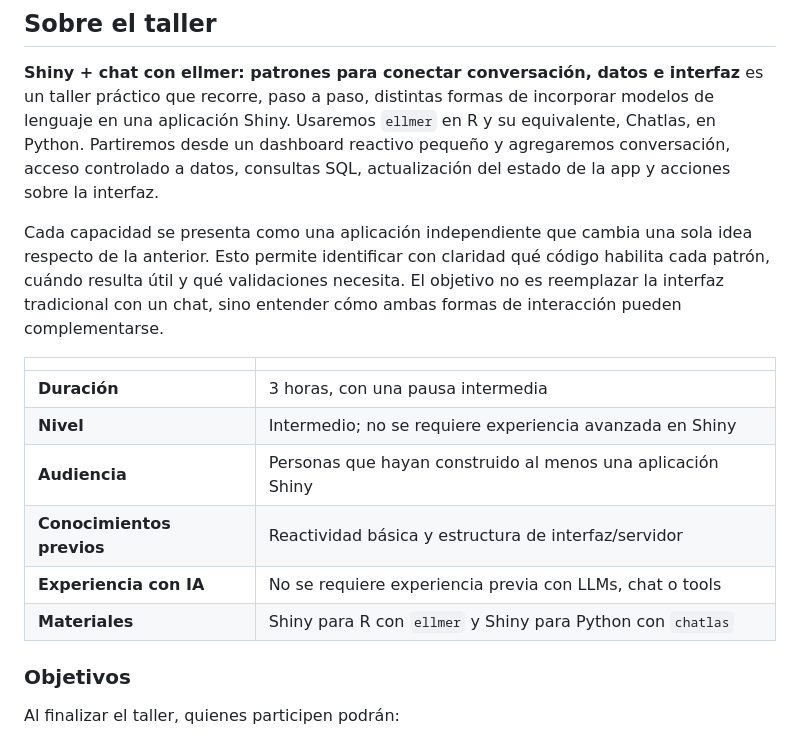
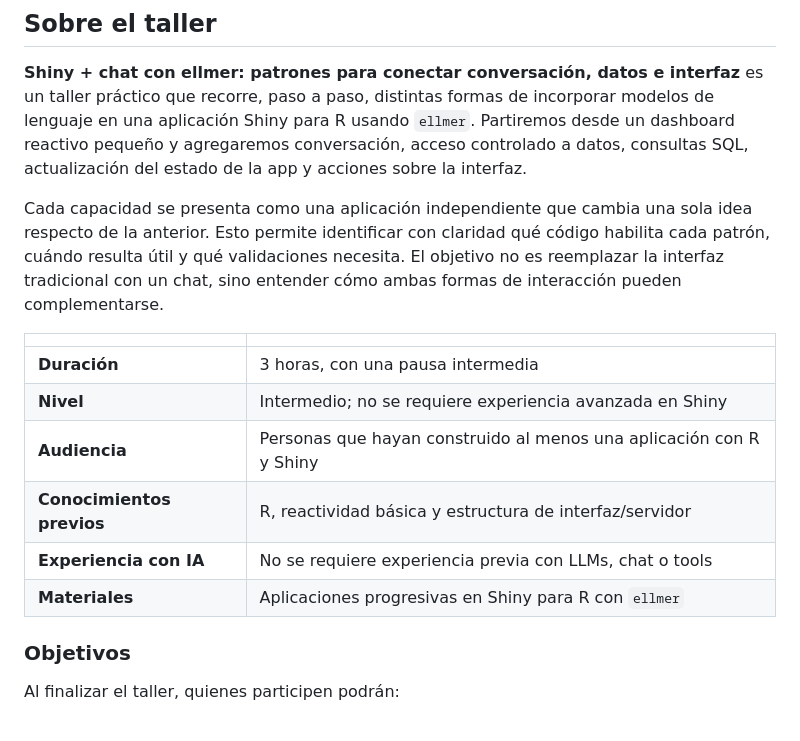
Before and after one commit to jbkunst/shiny-chat-patterns, a Markdown page: README.md, the part around the change. GitHub-like rendering.

Commit message:
docs(workshop): focus LatinR summary on R

```diff
--- a/README.md
+++ b/README.md
@@ -6,9 +6,9 @@ Ejemplos progresivos de patrones para construir aplicaciones Shiny con chat y to
 
 **Shiny + chat con ellmer: patrones para conectar conversación, datos e interfaz** es un taller
 práctico que recorre, paso a paso, distintas formas de incorporar modelos de lenguaje en una
-aplicación Shiny. Usaremos `ellmer` en R y su equivalente, Chatlas, en Python. Partiremos desde un
-dashboard reactivo pequeño y agregaremos conversación, acceso controlado a datos, consultas SQL,
-actualización del estado de la app y acciones sobre la interfaz.
+aplicación Shiny para R usando `ellmer`. Partiremos desde un dashboard reactivo pequeño y agregaremos
+conversación, acceso controlado a datos, consultas SQL, actualización del estado de la app y acciones
+sobre la interfaz.
 
 Cada capacidad se presenta como una aplicación independiente que cambia una sola idea respecto de la
 anterior. Esto permite identificar con claridad qué código habilita cada patrón, cuándo resulta útil y
@@ -19,10 +19,10 @@ entender cómo ambas formas de interacción pueden complementarse.
 |---|---|
 | **Duración** | 3 horas, con una pausa intermedia |
 | **Nivel** | Intermedio; no se requiere experiencia avanzada en Shiny |
-| **Audiencia** | Personas que hayan construido al menos una aplicación Shiny |
-| **Conocimientos previos** | Reactividad básica y estructura de interfaz/servidor |
+| **Audiencia** | Personas que hayan construido al menos una aplicación con R y Shiny |
+| **Conocimientos previos** | R, reactividad básica y estructura de interfaz/servidor |
 | **Experiencia con IA** | No se requiere experiencia previa con LLMs, chat o tools |
-| **Materiales** | Shiny para R con `ellmer` y Shiny para Python con `chatlas` |
+| **Materiales** | Aplicaciones progresivas en Shiny para R con `ellmer` |
 
 ### Objetivos
 
```
